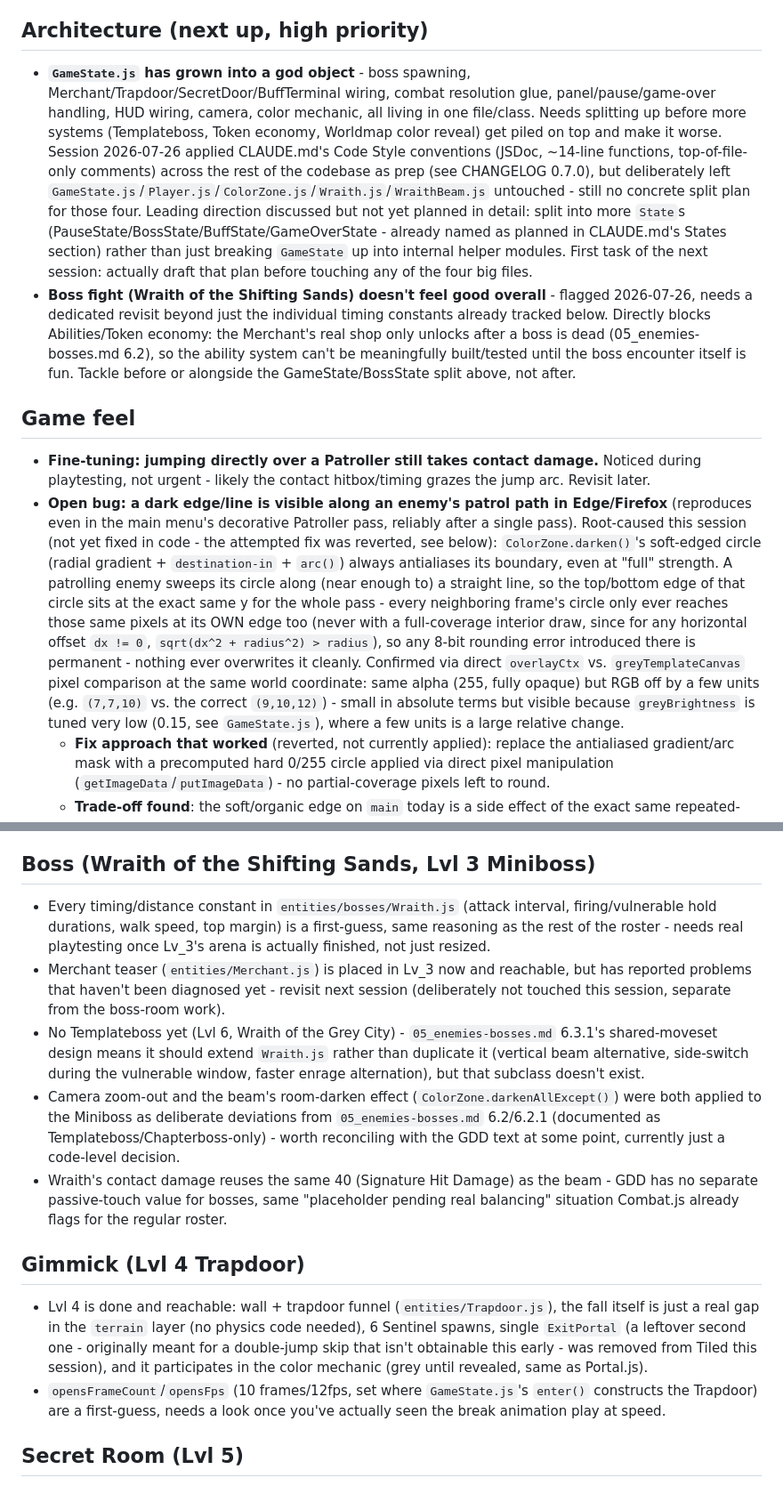
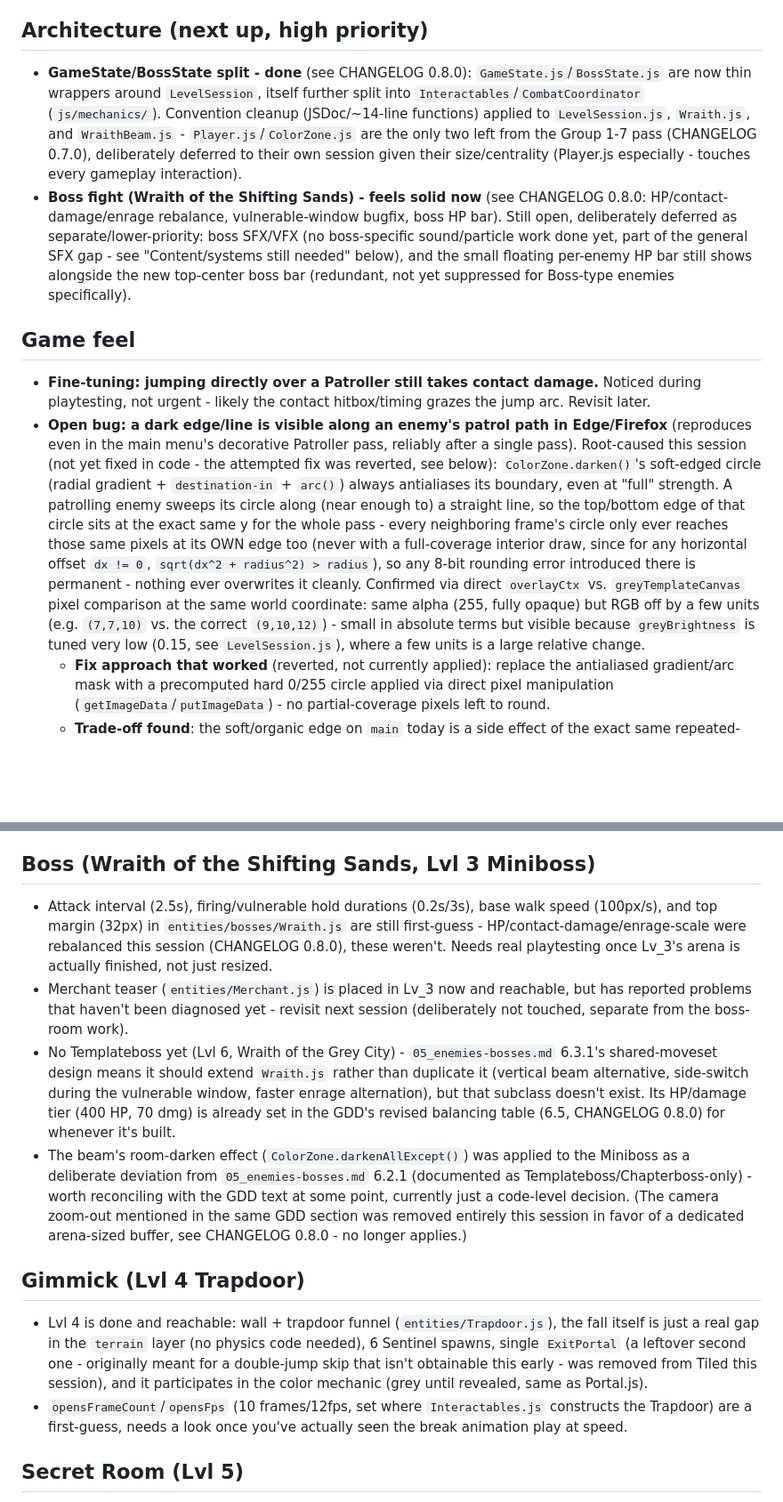
Before and after one commit to AngeloDevLab/CHROMATIC, a Markdown page: TODO.md, 2 parts joined by grey strips. Shown at 89% size. Rendered like a GitHub page; blank space fills up the shorter version.

```diff
--- a/TODO.md
+++ b/TODO.md
@@ -4,13 +4,13 @@ Working list of what's next. Update together at the end of a session (see `CHANG
 
 ## Architecture (next up, high priority)
 
-- **`GameState.js` has grown into a god object** - boss spawning, Merchant/Trapdoor/SecretDoor/BuffTerminal wiring, combat resolution glue, panel/pause/game-over handling, HUD wiring, camera, color mechanic, all living in one file/class. Needs splitting up before more systems (Templateboss, Token economy, Worldmap color reveal) get piled on top and make it worse. Session 2026-07-26 applied CLAUDE.md's Code Style conventions (JSDoc, ~14-line functions, top-of-file-only comments) across the rest of the codebase as prep (see CHANGELOG 0.7.0), but deliberately left `GameState.js`/`Player.js`/`ColorZone.js`/`Wraith.js`/`WraithBeam.js` untouched - still no concrete split plan for those four. Leading direction discussed but not yet planned in detail: split into more `State`s (PauseState/BossState/BuffState/GameOverState - already named as planned in CLAUDE.md's States section) rather than just breaking `GameState` up into internal helper modules. First task of the next session: actually draft that plan before touching any of the four big files.
-- **Boss fight (Wraith of the Shifting Sands) doesn't feel good overall** - flagged 2026-07-26, needs a dedicated revisit beyond just the individual timing constants already tracked below. Directly blocks Abilities/Token economy: the Merchant's real shop only unlocks after a boss is dead (05_enemies-bosses.md 6.2), so the ability system can't be meaningfully built/tested until the boss encounter itself is fun. Tackle before or alongside the GameState/BossState split above, not after.
+- **GameState/BossState split - done** (see CHANGELOG 0.8.0): `GameState.js`/`BossState.js` are now thin wrappers around `LevelSession`, itself further split into `Interactables`/`CombatCoordinator` (`js/mechanics/`). Convention cleanup (JSDoc/~14-line functions) applied to `LevelSession.js`, `Wraith.js`, and `WraithBeam.js` - `Player.js`/`ColorZone.js` are the only two left from the Group 1-7 pass (CHANGELOG 0.7.0), deliberately deferred to their own session given their size/centrality (Player.js especially - touches every gameplay interaction).
+- **Boss fight (Wraith of the Shifting Sands) - feels solid now** (see CHANGELOG 0.8.0: HP/contact-damage/enrage rebalance, vulnerable-window bugfix, boss HP bar). Still open, deliberately deferred as separate/lower-priority: boss SFX/VFX (no boss-specific sound/particle work done yet, part of the general SFX gap - see "Content/systems still needed" below), and the small floating per-enemy HP bar still shows alongside the new top-center boss bar (redundant, not yet suppressed for Boss-type enemies specifically).
 
 ## Game feel
 
 - **Fine-tuning: jumping directly over a Patroller still takes contact damage.** Noticed during playtesting, not urgent - likely the contact hitbox/timing grazes the jump arc. Revisit later.
-- **Open bug: a dark edge/line is visible along an enemy's patrol path in Edge/Firefox** (reproduces even in the main menu's decorative Patroller pass, reliably after a single pass). Root-caused this session (not yet fixed in code - the attempted fix was reverted, see below): `ColorZone.darken()`'s soft-edged circle (radial gradient + `destination-in` + `arc()`) always antialiases its boundary, even at "full" strength. A patrolling enemy sweeps its circle along (near enough to) a straight line, so the top/bottom edge of that circle sits at the exact same y for the whole pass - every neighboring frame's circle only ever reaches those same pixels at its OWN edge too (never with a full-coverage interior draw, since for any horizontal offset `dx != 0`, `sqrt(dx^2 + radius^2) > radius`), so any 8-bit rounding error introduced there is permanent - nothing ever overwrites it cleanly. Confirmed via direct `overlayCtx` vs. `greyTemplateCanvas` pixel comparison at the same world coordinate: same alpha (255, fully opaque) but RGB off by a few units (e.g. `(7,7,10)` vs. the correct `(9,10,12)`) - small in absolute terms but visible because `greyBrightness` is tuned very low (0.15, see `GameState.js`), where a few units is a large relative change.
+- **Open bug: a dark edge/line is visible along an enemy's patrol path in Edge/Firefox** (reproduces even in the main menu's decorative Patroller pass, reliably after a single pass). Root-caused this session (not yet fixed in code - the attempted fix was reverted, see below): `ColorZone.darken()`'s soft-edged circle (radial gradient + `destination-in` + `arc()`) always antialiases its boundary, even at "full" strength. A patrolling enemy sweeps its circle along (near enough to) a straight line, so the top/bottom edge of that circle sits at the exact same y for the whole pass - every neighboring frame's circle only ever reaches those same pixels at its OWN edge too (never with a full-coverage interior draw, since for any horizontal offset `dx != 0`, `sqrt(dx^2 + radius^2) > radius`), so any 8-bit rounding error introduced there is permanent - nothing ever overwrites it cleanly. Confirmed via direct `overlayCtx` vs. `greyTemplateCanvas` pixel comparison at the same world coordinate: same alpha (255, fully opaque) but RGB off by a few units (e.g. `(7,7,10)` vs. the correct `(9,10,12)`) - small in absolute terms but visible because `greyBrightness` is tuned very low (0.15, see `LevelSession.js`), where a few units is a large relative change.
   - **Fix approach that worked** (reverted, not currently applied): replace the antialiased gradient/arc mask with a precomputed hard 0/255 circle applied via direct pixel manipulation (`getImageData`/`putImageData`) - no partial-coverage pixels left to round.
   - **Trade-off found**: the soft/organic edge on `main` today is a side effect of the exact same repeated-blending mechanism that causes the bug (`darken()` blends a soft gradient straight into the persisted overlay every frame, accumulating over overlapping passes into a naturally fading trail) - a hard mask fixes the bug but loses that look. Best mitigation found: keep the permanent commit hard-edged, and add a separate soft-edged "live" halo (~1.3x the radius, redrawn fresh every frame around the enemy, never persisted, so immune to the bug) to approximate the old look - close but not identical to `main`'s current visual.
   - Also worth knowing for whoever picks this back up: a naive throttle on how often `darken()` runs (to reduce call frequency) does NOT fix this - the bug isn't frequency-related, it reproduces on the very first pass regardless. And the live-halo approach needs its own render-order care (draw base overlay -> live halos -> player's own live reveal last) so the player's reveal always visually wins over an overlapping enemy darken circle.
@@ -34,16 +34,15 @@ Working list of what's next. Update together at the end of a session (see `CHANG
 
 ## Boss (Wraith of the Shifting Sands, Lvl 3 Miniboss)
 
-- Every timing/distance constant in `entities/bosses/Wraith.js` (attack interval, firing/vulnerable hold durations, walk speed, top margin) is a first-guess, same reasoning as the rest of the roster - needs real playtesting once Lv_3's arena is actually finished, not just resized.
-- Merchant teaser (`entities/Merchant.js`) is placed in Lv_3 now and reachable, but has reported problems that haven't been diagnosed yet - revisit next session (deliberately not touched this session, separate from the boss-room work).
-- No Templateboss yet (Lvl 6, Wraith of the Grey City) - `05_enemies-bosses.md` 6.3.1's shared-moveset design means it should extend `Wraith.js` rather than duplicate it (vertical beam alternative, side-switch during the vulnerable window, faster enrage alternation), but that subclass doesn't exist.
-- Camera zoom-out and the beam's room-darken effect (`ColorZone.darkenAllExcept()`) were both applied to the Miniboss as deliberate deviations from `05_enemies-bosses.md` 6.2/6.2.1 (documented as Templateboss/Chapterboss-only) - worth reconciling with the GDD text at some point, currently just a code-level decision.
-- Wraith's contact damage reuses the same 40 (Signature Hit Damage) as the beam - GDD has no separate passive-touch value for bosses, same "placeholder pending real balancing" situation Combat.js already flags for the regular roster.
+- Attack interval (2.5s), firing/vulnerable hold durations (0.2s/3s), base walk speed (100px/s), and top margin (32px) in `entities/bosses/Wraith.js` are still first-guess - HP/contact-damage/enrage-scale were rebalanced this session (CHANGELOG 0.8.0), these weren't. Needs real playtesting once Lv_3's arena is actually finished, not just resized.
+- Merchant teaser (`entities/Merchant.js`) is placed in Lv_3 now and reachable, but has reported problems that haven't been diagnosed yet - revisit next session (deliberately not touched, separate from the boss-room work).
+- No Templateboss yet (Lvl 6, Wraith of the Grey City) - `05_enemies-bosses.md` 6.3.1's shared-moveset design means it should extend `Wraith.js` rather than duplicate it (vertical beam alternative, side-switch during the vulnerable window, faster enrage alternation), but that subclass doesn't exist. Its HP/damage tier (400 HP, 70 dmg) is already set in the GDD's revised balancing table (6.5, CHANGELOG 0.8.0) for whenever it's built.
+- The beam's room-darken effect (`ColorZone.darkenAllExcept()`) was applied to the Miniboss as a deliberate deviation from `05_enemies-bosses.md` 6.2.1 (documented as Templateboss/Chapterboss-only) - worth reconciling with the GDD text at some point, currently just a code-level decision. (The camera zoom-out mentioned in the same GDD section was removed entirely this session in favor of a dedicated arena-sized buffer, see CHANGELOG 0.8.0 - no longer applies.)
 
 ## Gimmick (Lvl 4 Trapdoor)
 
 - Lvl 4 is done and reachable: wall + trapdoor funnel (`entities/Trapdoor.js`), the fall itself is just a real gap in the `terrain` layer (no physics code needed), 6 Sentinel spawns, single `ExitPortal` (a leftover second one - originally meant for a double-jump skip that isn't obtainable this early - was removed from Tiled this session), and it participates in the color mechanic (grey until revealed, same as Portal.js).
-- `opensFrameCount`/`opensFps` (10 frames/12fps, set where `GameState.js`'s `enter()` constructs the Trapdoor) are a first-guess, needs a look once you've actually seen the break animation play at speed.
+- `opensFrameCount`/`opensFps` (10 frames/12fps, set where `Interactables.js` constructs the Trapdoor) are a first-guess, needs a look once you've actually seen the break animation play at speed.
 
 ## Secret Room (Lvl 5)
 
```
Also changed, not shown: other parts of TODO.md (+3 -3 lines), CHANGELOG.md (+21 -0 lines), docs/GDD/11_scope-milestones.md (+6 -6 lines).
